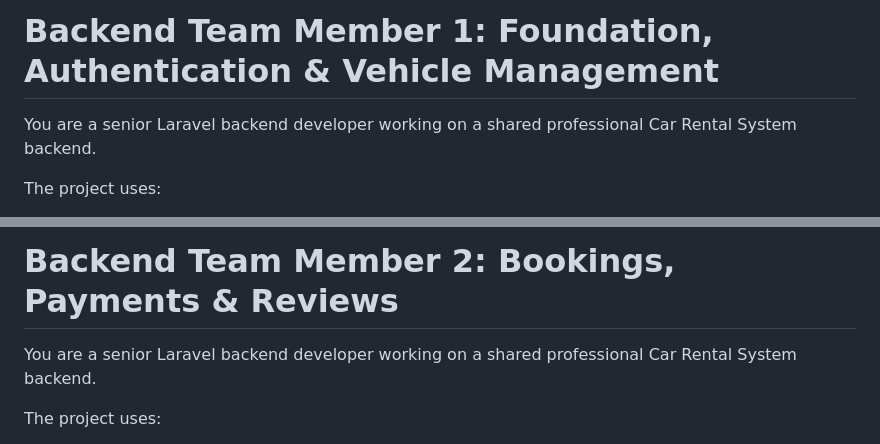
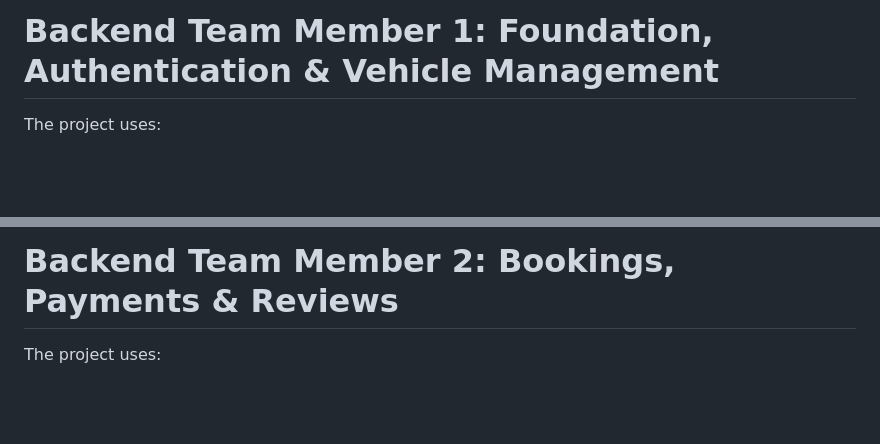
Before and after one commit to hibr12/car-rental-system-website, a Markdown page: backend-prompt.md, 2 parts joined by grey strips. GitHub-like rendering; blank space fills up the shorter version.

```diff
--- a/backend-prompt.md
+++ b/backend-prompt.md
@@ -1,6 +1,5 @@
 # Backend Team Member 1: Foundation, Authentication & Vehicle Management
 
-You are a senior Laravel backend developer working on a shared professional Car Rental System backend.
 
 The project uses:
 
@@ -364,7 +363,7 @@ Finally, provide a summary of all files changed and explain how the other team m
 
 # Backend Team Member 2: Bookings, Payments & Reviews
 
-You are a senior Laravel backend developer working on a shared professional Car Rental System backend.
+
 
 The project uses:
 
```
